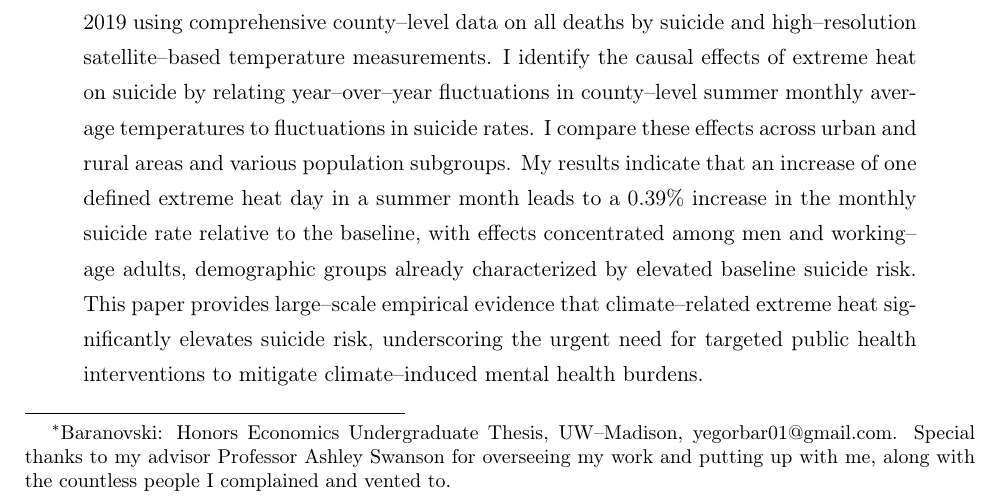
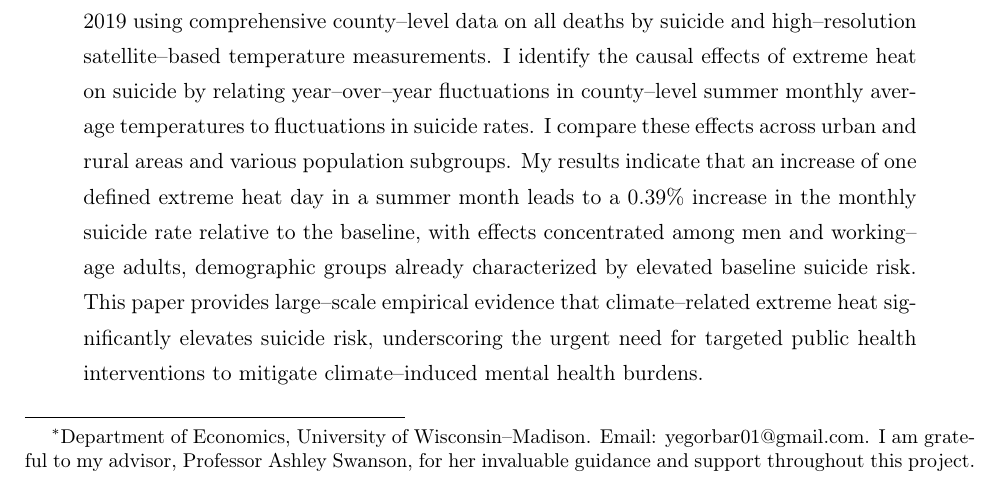
Before and after one commit to baranovski0587/HonorsEconUGThesis, a LaTeX paper (Paper/main.tex): part of page 1 of 22, cut so that both start at the same text. Compiled offline with pdfLaTeX.

Commit message:
Add professional running footer with advisor attribution and clean up title footnote
Enable fancyhdr to display "Honors Economics Undergraduate Thesis, UW–Madison"
on the left, page number centered, and "Advisor: Professor Ashley Swanson" on the
right of every page. Rewrite the \thanks footnote to use formal academic tone.

```diff
--- a/Paper/main.tex
+++ b/Paper/main.tex
@@ -73,6 +73,7 @@
 \usepackage{pgf, tikz, tkz-tab}
 \usepackage{CJKutf8}
 \usetikzlibrary{calc, intersections, through, backgrounds}
+\usepackage{fancyhdr}
 %\usepackage{amsmath, amsfonts, fancyhdr, amssymb, subcaption, caption}
 %\usepackage[mathscr]{euscript}
 %\usepackage{pgfplots}
@@ -104,0 +111,2 @@
+\fancyfoot[C]{\thepage}
+\fancyfoot[R]{\footnotesize Advisor: Professor Ashley Swanson}
@@ -105,3 +117,6 @@
+  \fancyfoot[C]{\thepage}
+  \fancyfoot[R]{\footnotesize Advisor: Professor Ashley Swanson}
+}
 \setlength{\footnotesep}{0.7\baselineskip}
 \newtheorem{result}{Proposition}
 \newtheorem{claim}{Claim}
@@ -150,8 +165,7 @@
 \title{{\vspace{--2cm} \textbf{{Heat, Health, and Harm: The Impact of Extreme Temperatures on Suicide}}}
 
 \author{\normalsize{Yegor Baranovski}
-\thanks{Baranovski:
-Honors Economics Undergraduate Thesis, UW--Madison, yegorbar01@gmail.com. Special thanks to my advisor Professor Ashley Swanson for overseeing my work and putting up with me, along with the countless people I complained and vented to.}   } }
+\thanks{Department of Economics, University of Wisconsin--Madison. Email: yegorbar01@gmail.com. I am grateful to my advisor, Professor Ashley Swanson, for her invaluable guidance and support throughout this project.}   } }
 
 %\date{\today}
 \vspace{--0.0in}
```
Also changed, not shown: Heat-Health-and-Harm.pdf, Paper/main.tex (11 more changed lines).
